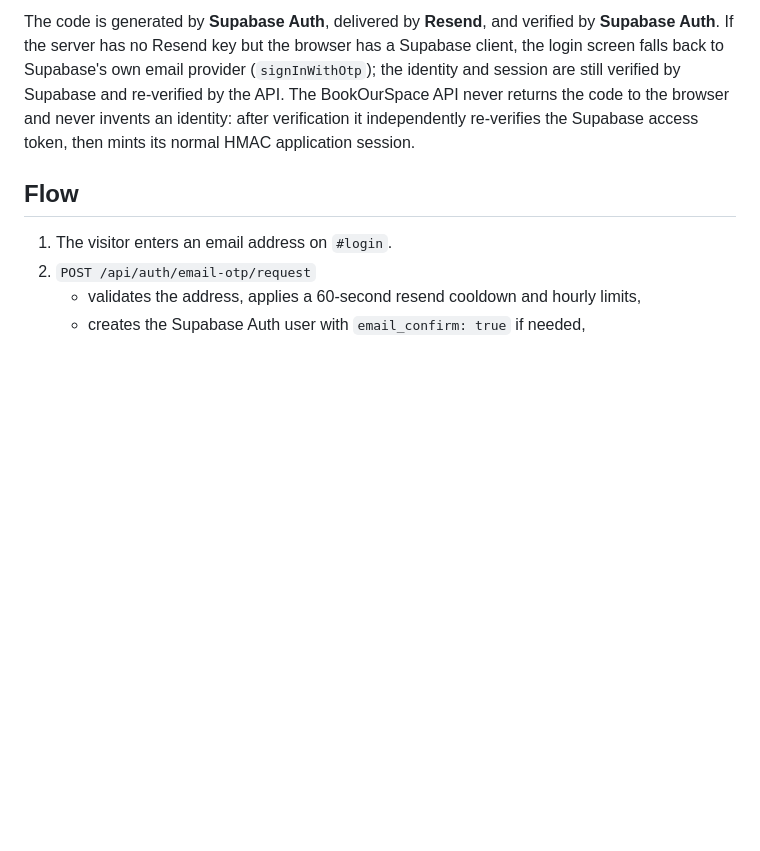
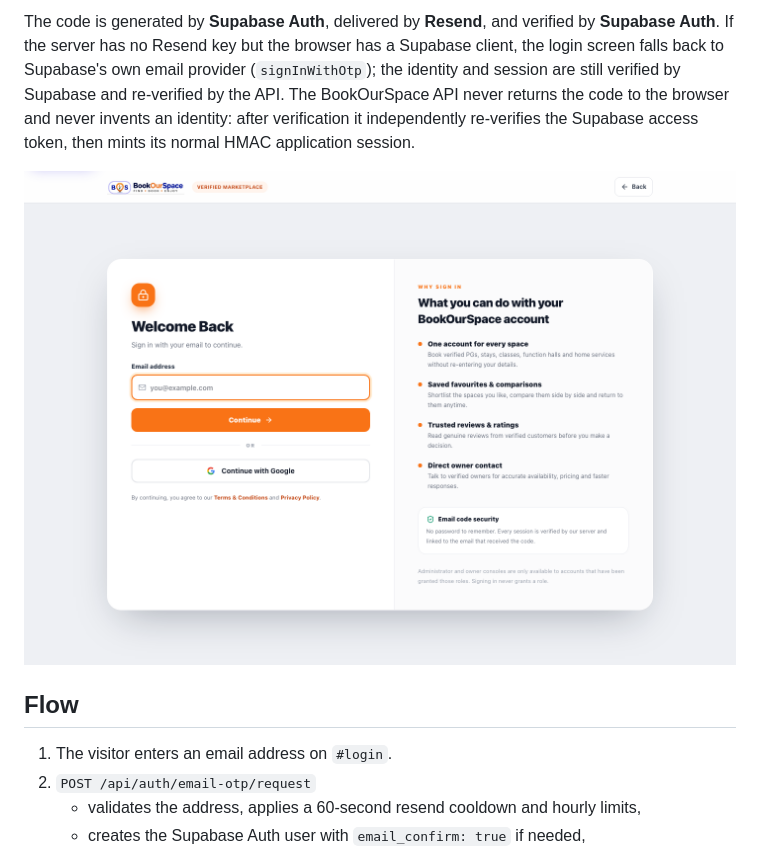
Before and after one commit to Naren-SDET-QA/bookourspace-react, a Markdown page: docs/email-otp-auth.md, the part around the change. Drawn GitHub-style; pictures changed too: docs/login-preview.png (added); blank space fills up the shorter version.

Commit message:
docs(auth): add login screen preview

```diff
--- a/docs/email-otp-auth.md
+++ b/docs/email-otp-auth.md
@@ -11,6 +11,8 @@ Supabase and re-verified by the API. The BookOurSpace API never returns the code
 the browser and never invents an identity: after verification it independently
 re-verifies the Supabase access token, then mints its normal HMAC application
 session.
+
+![BookOurSpace email OTP login screen](login-preview.png)
 
 ## Flow
 
```
